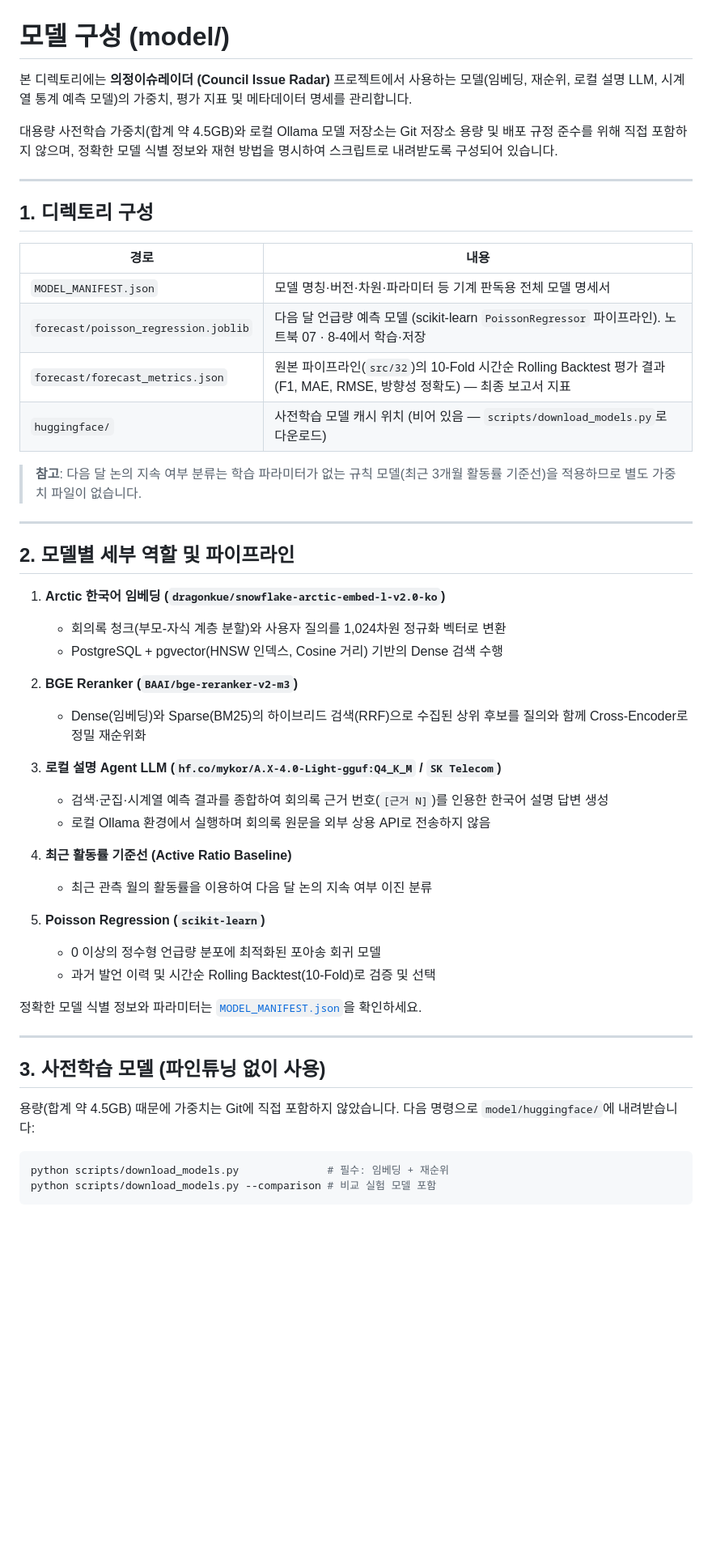
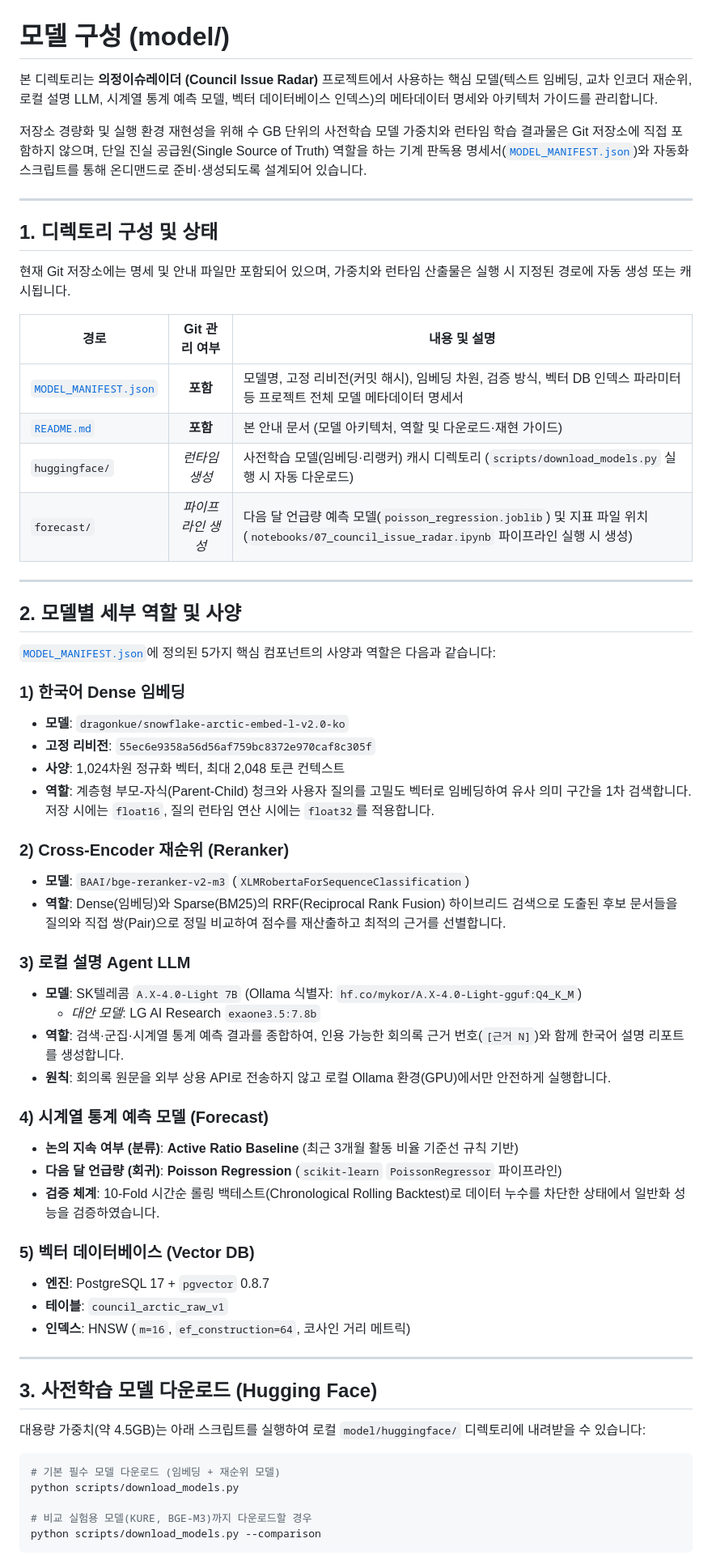
Before and after one commit to credsuk/team-ggeodeureok, a Markdown page: model/README.md, the part around one of its changes. Shown at 81% size. Drawn GitHub-style; blank space fills up the shorter version.

Commit message:
docs: model 디렉토리 현행화에 맞게 model/README.md 수정

````diff
--- a/model/README.md
+++ b/model/README.md
@@ -1,54 +1,65 @@
 # 모델 구성 (model/)
 
-본 디렉토리에는 **의정이슈레이더 (Council Issue Radar)** 프로젝트에서 사용하는 모델(임베딩, 재순위, 로컬 설명 LLM, 시계열 통계 예측 모델)의 가중치, 평가 지표 및 메타데이터 명세를 관리합니다.
+본 디렉토리는 **의정이슈레이더 (Council Issue Radar)** 프로젝트에서 사용하는 핵심 모델(텍스트 임베딩, 교차 인코더 재순위, 로컬 설명 LLM, 시계열 통계 예측 모델, 벡터 데이터베이스 인덱스)의 메타데이터 명세와 아키텍처 가이드를 관리합니다.
 
-대용량 사전학습 가중치(합계 약 4.5GB)와 로컬 Ollama 모델 저장소는 Git 저장소 용량 및 배포 규정 준수를 위해 직접 포함하지 않으며, 정확한 모델 식별 정보와 재현 방법을 명시하여 스크립트로 내려받도록 구성되어 있습니다.
+저장소 경량화 및 실행 환경 재현성을 위해 수 GB 단위의 사전학습 모델 가중치와 런타임 학습 결과물은 Git 저장소에 직접 포함하지 않으며, 단일 진실 공급원(Single Source of Truth) 역할을 하는 기계 판독용 명세서([`MODEL_MANIFEST.json`](MODEL_MANIFEST.json))와 자동화 스크립트를 통해 온디맨드로 준비·생성되도록 설계되어 있습니다.
 
 ---
 
-## 1. 디렉토리 구성
+## 1. 디렉토리 구성 및 상태
 
-| 경로 | 내용 |
-|---|---|
-| `MODEL_MANIFEST.json` | 모델 명칭·버전·차원·파라미터 등 기계 판독용 전체 모델 명세서 |
-| `forecast/poisson_regression.joblib` | 다음 달 언급량 예측 모델 (scikit-learn `PoissonRegressor` 파이프라인). 노트북 07 · 8-4에서 학습·저장 |
-| `forecast/forecast_metrics.json` | 원본 파이프라인(`src/32`)의 10-Fold 시간순 Rolling Backtest 평가 결과 (F1, MAE, RMSE, 방향성 정확도) — 최종 보고서 지표 |
-| `huggingface/` | 사전학습 모델 캐시 위치 (비어 있음 — `scripts/download_models.py`로 다운로드) |
+현재 Git 저장소에는 명세 및 안내 파일만 포함되어 있으며, 가중치와 런타임 산출물은 실행 시 지정된 경로에 자동 생성 또는 캐시됩니다.
 
-> **참고**: 다음 달 논의 지속 여부 분류는 학습 파라미터가 없는 규칙 모델(최근 3개월 활동률 기준선)을 적용하므로 별도 가중치 파일이 없습니다.
+| 경로 | Git 관리 여부 | 내용 및 설명 |
+|---|:---:|---|
+| [`MODEL_MANIFEST.json`](MODEL_MANIFEST.json) | **포함** | 모델명, 고정 리비전(커밋 해시), 임베딩 차원, 검증 방식, 벡터 DB 인덱스 파라미터 등 프로젝트 전체 모델 메타데이터 명세서 |
+| [`README.md`](README.md) | **포함** | 본 안내 문서 (모델 아키텍처, 역할 및 다운로드·재현 가이드) |
+| `huggingface/` | *런타임 생성* | 사전학습 모델(임베딩·리랭커) 캐시 디렉토리 (`scripts/download_models.py` 실행 시 자동 다운로드) |
+| `forecast/` | *파이프라인 생성* | 다음 달 언급량 예측 모델(`poisson_regression.joblib`) 및 지표 파일 위치 (`notebooks/07_council_issue_radar.ipynb` 파이프라인 실행 시 생성) |
 
 ---
 
-## 2. 모델별 세부 역할 및 파이프라인
+## 2. 모델별 세부 역할 및 사양
 
-1. **Arctic 한국어 임베딩 (`dragonkue/snowflake-arctic-embed-l-v2.0-ko`)**
-   - 회의록 청크(부모-자식 계층 분할)와 사용자 질의를 1,024차원 정규화 벡터로 변환
-   - PostgreSQL + pgvector(HNSW 인덱스, Cosine 거리) 기반의 Dense 검색 수행
+[`MODEL_MANIFEST.json`](MODEL_MANIFEST.json)에 정의된 5가지 핵심 컴포넌트의 사양과 역할은 다음과 같습니다:
 
-2. **BGE Reranker (`BAAI/bge-reranker-v2-m3`)**
-   - Dense(임베딩)와 Sparse(BM25)의 하이브리드 검색(RRF)으로 수집된 상위 후보를 질의와 함께 Cross-Encoder로 정밀 재순위화
+### 1) 한국어 Dense 임베딩
+- **모델**: `dragonkue/snowflake-arctic-embed-l-v2.0-ko`
+- **고정 리비전**: `55ec6e9358a56d56af759bc8372e970caf8c305f`
+- **사양**: 1,024차원 정규화 벡터, 최대 2,048 토큰 컨텍스트
+- **역할**: 계층형 부모-자식(Parent-Child) 청크와 사용자 질의를 고밀도 벡터로 임베딩하여 유사 의미 구간을 1차 검색합니다. 저장 시에는 `float16`, 질의 런타임 연산 시에는 `float32`를 적용합니다.
 
-3. **로컬 설명 Agent LLM (`hf.co/mykor/A.X-4.0-Light-gguf:Q4_K_M` / `SK Telecom`)**
-   - 검색·군집·시계열 예측 결과를 종합하여 회의록 근거 번호(`[근거 N]`)를 인용한 한국어 설명 답변 생성
-   - 로컬 Ollama 환경에서 실행하며 회의록 원문을 외부 상용 API로 전송하지 않음
+### 2) Cross-Encoder 재순위 (Reranker)
+- **모델**: `BAAI/bge-reranker-v2-m3` (`XLMRobertaForSequenceClassification`)
+- **역할**: Dense(임베딩)와 Sparse(BM25)의 RRF(Reciprocal Rank Fusion) 하이브리드 검색으로 도출된 후보 문서들을 질의와 직접 쌍(Pair)으로 정밀 비교하여 점수를 재산출하고 최적의 근거를 선별합니다.
 
-4. **최근 활동률 기준선 (Active Ratio Baseline)**
-   - 최근 관측 월의 활동률을 이용하여 다음 달 논의 지속 여부 이진 분류
+### 3) 로컬 설명 Agent LLM
+- **모델**: SK텔레콤 `A.X-4.0-Light 7B` (Ollama 식별자: `hf.co/mykor/A.X-4.0-Light-gguf:Q4_K_M`)
+  - *대안 모델*: LG AI Research `exaone3.5:7.8b`
+- **역할**: 검색·군집·시계열 통계 예측 결과를 종합하여, 인용 가능한 회의록 근거 번호(`[근거 N]`)와 함께 한국어 설명 리포트를 생성합니다.
+- **원칙**: 회의록 원문을 외부 상용 API로 전송하지 않고 로컬 Ollama 환경(GPU)에서만 안전하게 실행합니다.
 
-5. **Poisson Regression (`scikit-learn`)**
-   - 0 이상의 정수형 언급량 분포에 최적화된 포아송 회귀 모델
-   - 과거 발언 이력 및 시간순 Rolling Backtest(10-Fold)로 검증 및 선택
+### 4) 시계열 통계 예측 모델 (Forecast)
+- **논의 지속 여부 (분류)**: **Active Ratio Baseline** (최근 3개월 활동 비율 기준선 규칙 기반)
+- **다음 달 언급량 (회귀)**: **Poisson Regression** (`scikit-learn` `PoissonRegressor` 파이프라인)
+- **검증 체계**: 10-Fold 시간순 롤링 백테스트(Chronological Rolling Backtest)로 데이터 누수를 차단한 상태에서 일반화 성능을 검증하였습니다.
 
-정확한 모델 식별 정보와 파라미터는 [`MODEL_MANIFEST.json`](MODEL_MANIFEST.json)을 확인하세요.
+### 5) 벡터 데이터베이스 (Vector DB)
+- **엔진**: PostgreSQL 17 + `pgvector` 0.8.7
+- **테이블**: `council_arctic_raw_v1`
+- **인덱스**: HNSW (`m=16`, `ef_construction=64`, 코사인 거리 메트릭)
 
 ---
 
-## 3. 사전학습 모델 (파인튜닝 없이 사용)
+## 3. 사전학습 모델 다운로드 (Hugging Face)
 
-용량(합계 약 4.5GB) 때문에 가중치는 Git에 직접 포함하지 않았습니다. 다음 명령으로 `model/huggingface/`에 내려받습니다:
+대용량 가중치(약 4.5GB)는 아래 스크립트를 실행하여 로컬 `model/huggingface/` 디렉토리에 내려받을 수 있습니다:
 
 ```bash
-python scripts/download_models.py              # 필수: 임베딩 + 재순위
-python scripts/download_models.py --comparison # 비교 실험 모델 포함
+# 기본 필수 모델 다운로드 (임베딩 + 재순위 모델)
+python scripts/download_models.py
+
+# 비교 실험용 모델(KURE, BGE-M3)까지 다운로드할 경우
+python scripts/download_models.py --comparison
 ```
 
````
Also changed, not shown: other parts of model/README.md (+23 -16 lines).
